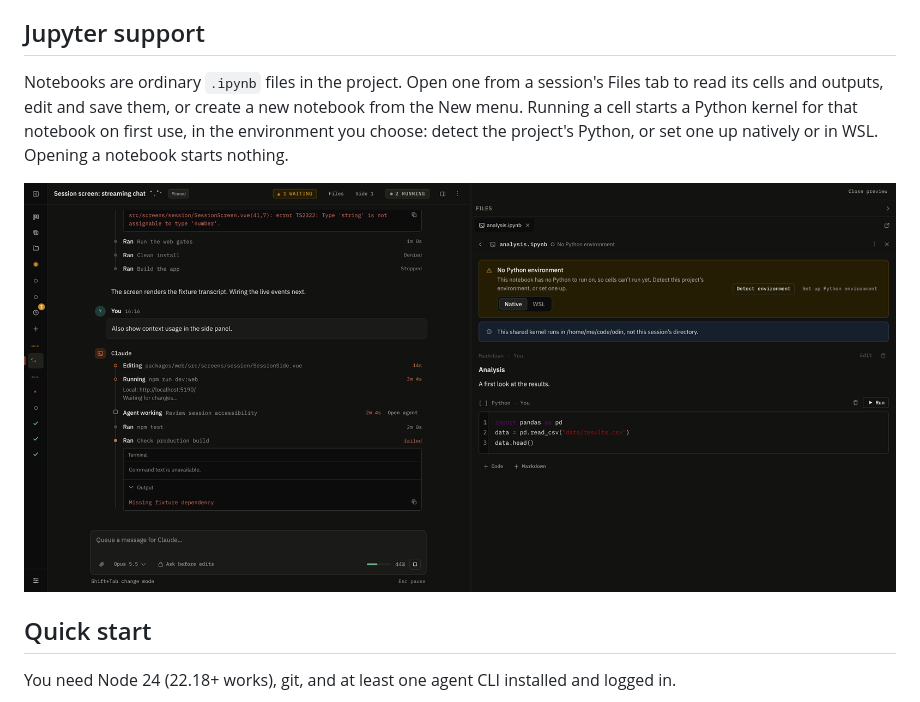
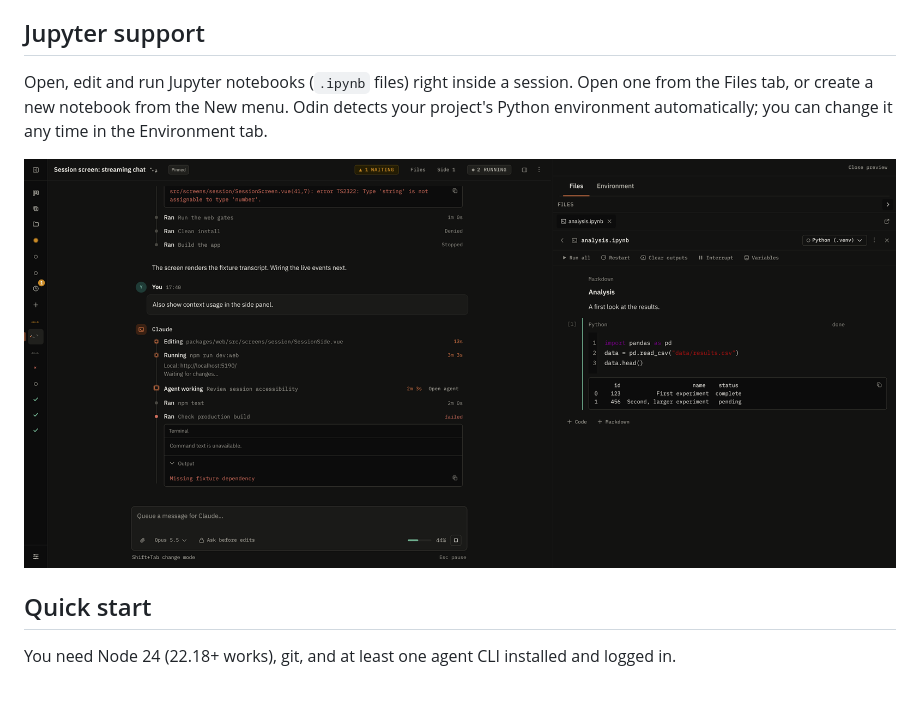
Before and after one commit to nurciuoli/odin, a Markdown page: README.md, the part around one of its changes. Rendered like a GitHub page; pictures changed too: docs/assets/screenshots/session-notebook.png.

Commit message:
docs: refresh the notebook screenshot and Jupyter section
Co-Authored-By: Claude Opus 5.5 <noreply@anthropic.com>
Claude-Session: https://claude.ai/code/session_01VqNoFf3AGGeiCRDUFtGqSH

```diff
--- a/README.md
+++ b/README.md
@@ -48,8 +48,7 @@ Odin adds the parts those tools don't have:
 
 ## Jupyter support
 
-Notebooks are ordinary `.ipynb` files in the project. Open one from a session's Files tab to read its cells and
-outputs, edit and save them, or create a new notebook from the New menu. Running a cell starts a Python kernel for
-that notebook on first use, in the environment you choose: detect the project's Python, or set one up natively or
-in WSL. Opening a notebook starts nothing.
+Open, edit and run Jupyter notebooks (`.ipynb` files) right inside a session. Open one from the Files tab, or create a
+new notebook from the New menu. Odin detects your project's Python environment automatically; you can change it
+any time in the Environment tab.
 
```
Also changed, not shown: other parts of README.md (+1 -1 lines).
